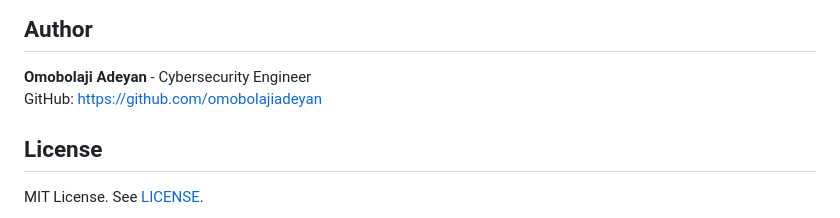
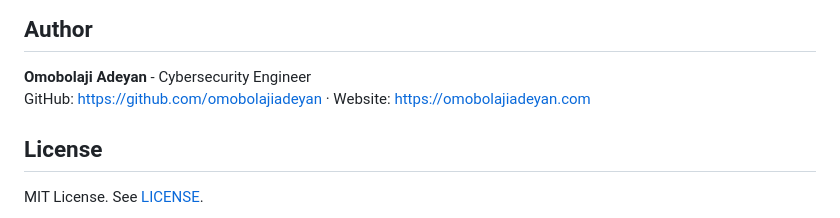
Before and after one commit to omobolajiadeyan/vulngpt, a Markdown page: README.md, the part around the change. Rendered like a GitHub page.

Commit message:
docs: link personal website from Author section
omobolajiadeyan.com wasn't referenced from this repo at all - only a
GitHub profile link, which itself now links onward to the site. Adding
it directly closes a one-hop gap for anyone landing here first.

```diff
--- a/README.md
+++ b/README.md
@@ -163,7 +163,7 @@ python vulngpt.py CVE-2021-44228 --offline --json
 ## Author
 
 **Omobolaji Adeyan** - Cybersecurity Engineer
-GitHub: https://github.com/omobolajiadeyan
+GitHub: https://github.com/omobolajiadeyan · Website: https://omobolajiadeyan.com
 
 ## License
 
```
